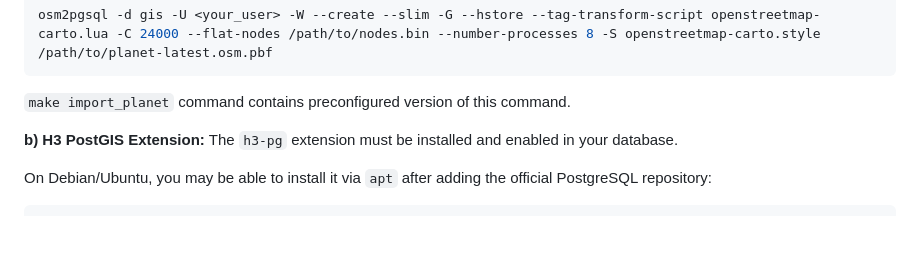
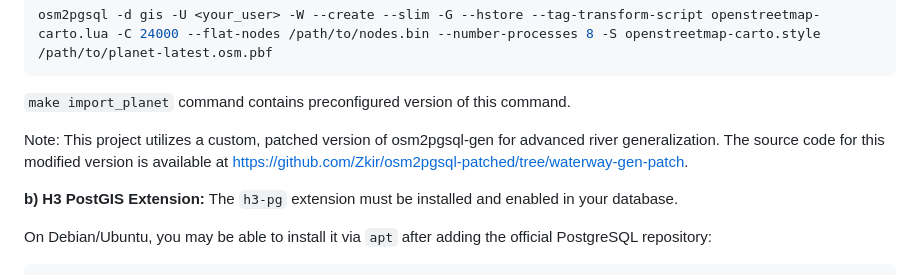
Before and after one commit to Zkir/generalized_landcovers, a Markdown page: README.md, the part around the change. Rendered like a GitHub page; blank space fills up the shorter version.

````diff
--- a/README.md
+++ b/README.md
@@ -54,6 +54,8 @@ A typical `osm2pgsql` command might look like this (adapt paths and parameters f
 osm2pgsql -d gis -U <your_user> -W --create --slim -G --hstore --tag-transform-script openstreetmap-carto.lua -C 24000 --flat-nodes /path/to/nodes.bin --number-processes 8 -S openstreetmap-carto.style /path/to/planet-latest.osm.pbf
 ```
 `make import_planet` command contains preconfigured version of this command.
+
+Note: This project utilizes a custom, patched version of osm2pgsql-gen for advanced river generalization. The source code for this modified version is available at <a href="https://github.com/Zkir/osm2pgsql-patched/tree/waterway-gen-patch">https://github.com/Zkir/osm2pgsql-patched/tree/waterway-gen-patch</a>.
 
 **b) H3 PostGIS Extension:**
 The `h3-pg` extension must be installed and enabled in your database.
````
